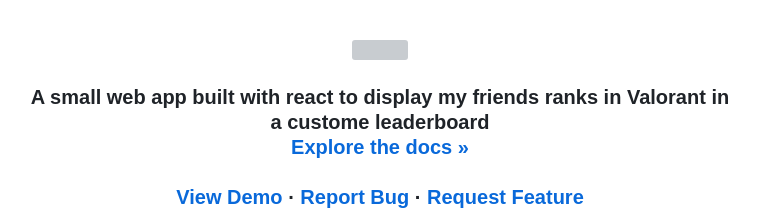
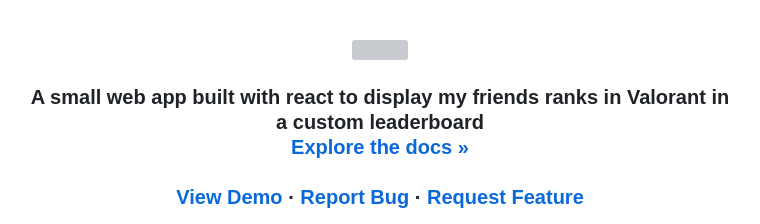
Before and after one commit to codyp626/friends_valorant_tracker, a Markdown page: README.md, the part around the change. Drawn GitHub-style; grey boxes are pictures that could not be loaded.

```diff
--- a/README.md
+++ b/README.md
@@ -37,7 +37,7 @@
 <h3 align="center"Valorant Leaderboard</h3>
 
   <p align="center">
-    A small web app built with react to display my friends ranks in Valorant in a custome leaderboard
+    A small web app built with react to display my friends ranks in Valorant in a custom leaderboard
     <br />
     <a href="https://github.com/codyp626/friends_valorant_tracker"><strong>Explore the docs »</strong></a>
     <br />
```
